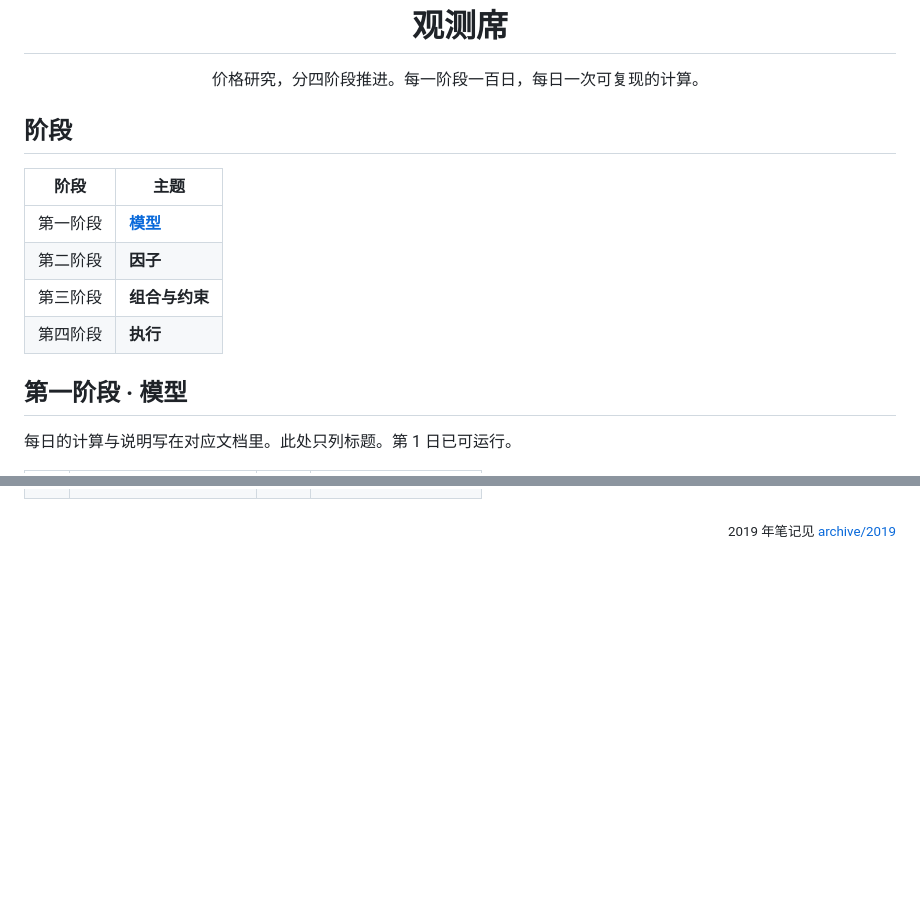
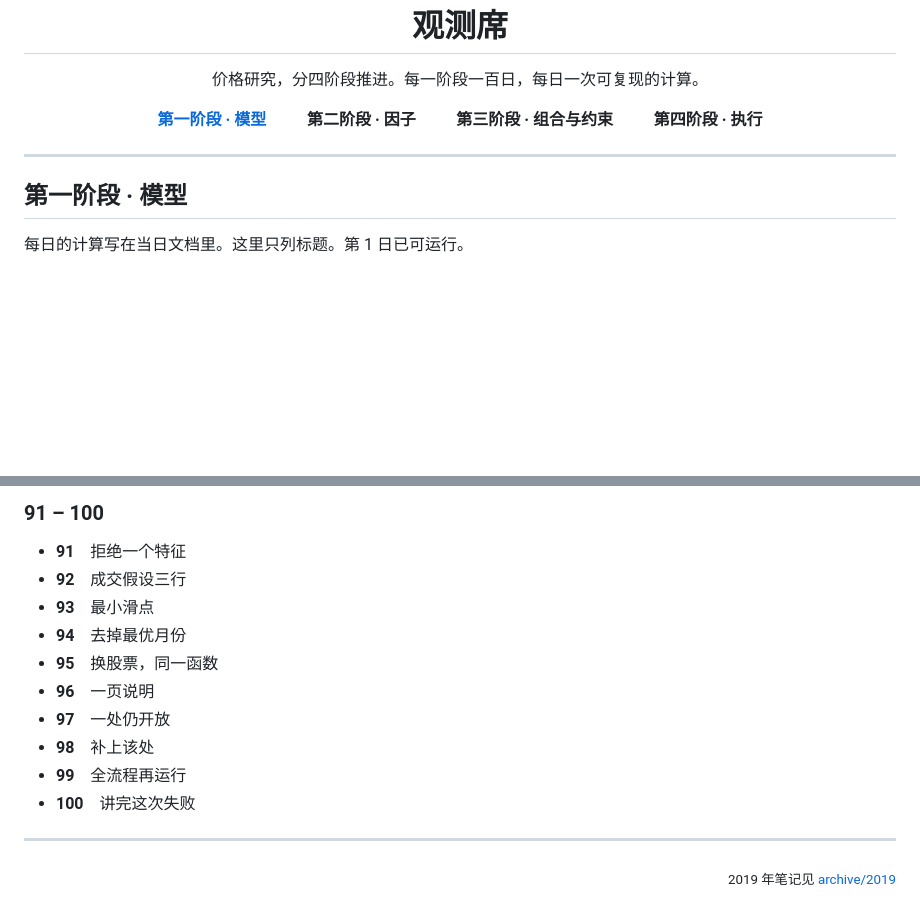
Before and after one commit to LeoCheung0221/100-Days-Of-ML-Code, a Markdown page: README.md, 2 parts joined by grey strips. GitHub-like rendering; blank space fills up the shorter version.

Commit message:
Open the front page the way a course index is set: a centered phase line, then day titles.
Drop the boxed tables. The hundred titles are unchanged.

```diff
--- a/README.md
+++ b/README.md
@@ -4,16 +4,21 @@
 
 <p align="center">价格研究，分四阶段推进。每一阶段一百日，每日一次可复现的计算。</p>
 
-## 阶段
+<p align="center">
+<a href="#phase-1"><b>第一阶段 · 模型</b></a>
+&emsp;&emsp;
+<b>第二阶段 · 因子</b>
+&emsp;&emsp;
+<b>第三阶段 · 组合与约束</b>
+&emsp;&emsp;
+<b>第四阶段 · 执行</b>
+</p>
 
-| 阶段 | 主题 |
-|---|---|
-| 第一阶段 | [**模型**](docs/season-01) |
-| 第二阶段 | **因子** |
-| 第三阶段 | **组合与约束** |
-| 第四阶段 | **执行** |
+---
+
+<a id="phase-1"></a>
 
 ## 第一阶段 · 模型
 
-每日的计算与说明写在对应文档里。此处只列标题。第 1 日已可运行。
+每日的计算写在当日文档里。这里只列标题。第 1 日已可运行。
 
@@ -72,2 +142,16 @@
+### 91 – 100
+
+- **91**　拒绝一个特征
+- **92**　成交假设三行
+- **93**　最小滑点
+- **94**　去掉最优月份
+- **95**　换股票，同一函数
+- **96**　一页说明
+- **97**　一处仍开放
+- **98**　补上该处
+- **99**　全流程再运行
+- **100**　讲完这次失败
+
+---
 
 <p align="right"><sub>2019 年笔记见 <a href="archive/2019">archive/2019</a></sub></p>
```
Also changed, not shown: other parts of README.md (+117 -52 lines), README.en.md (+144 -60 lines).
